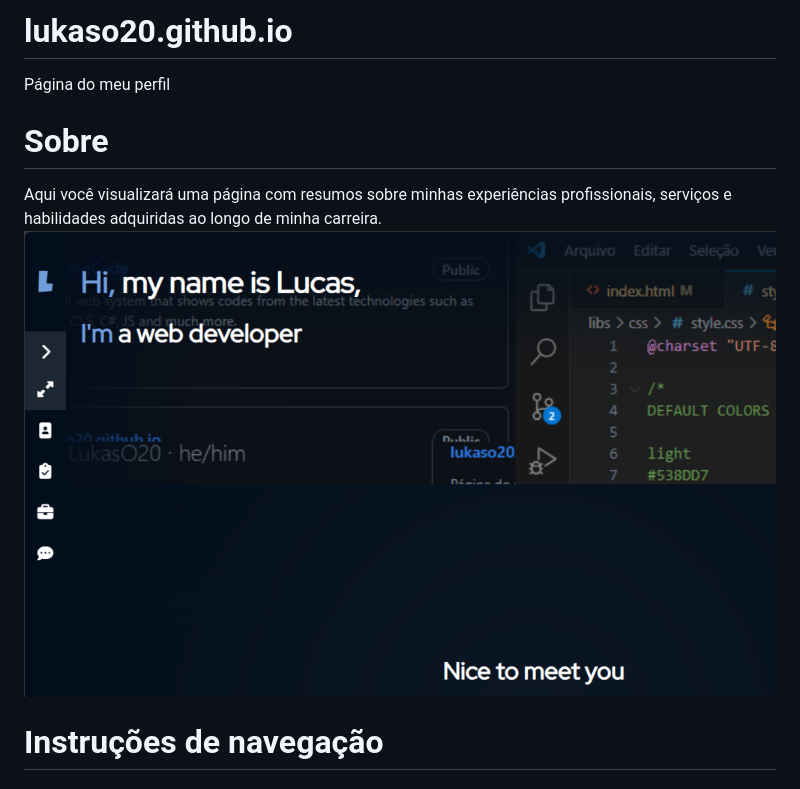
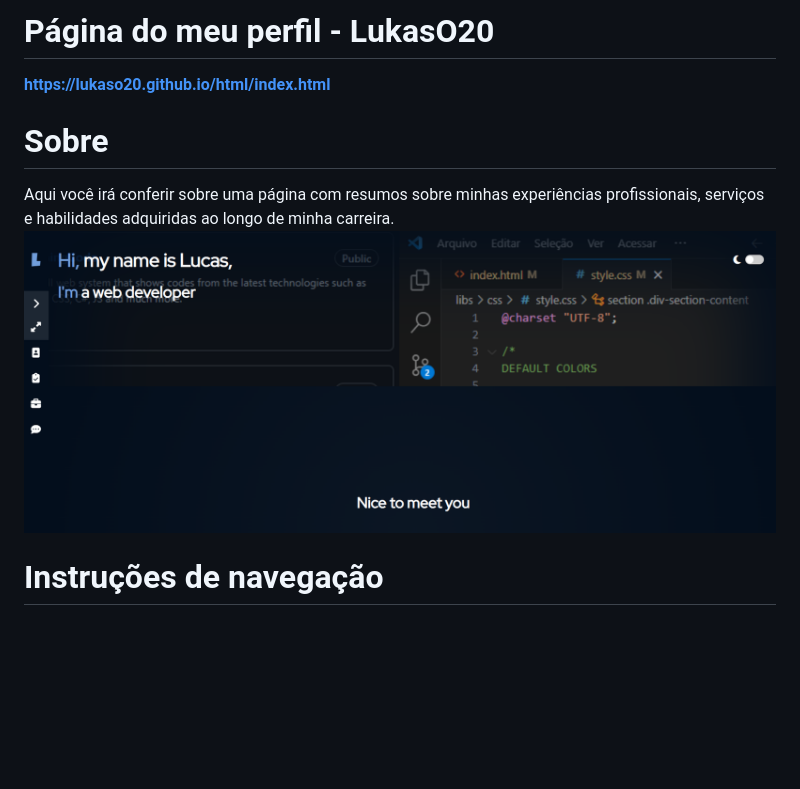
Before and after one commit to LukasO20/lukaso20.github.io, a Markdown page: README.md, the part around the change. Drawn GitHub-style; pictures changed too: libs/img/image_one.png (deleted), libs/img/image_presentation.png (added); blank space fills up the shorter version.

Commit message:
Melhoria de estruturação, Atualização do README.md
Pequenas melhorias gerais

```diff
--- a/README.md
+++ b/README.md
@@ -1,9 +1,9 @@
-# lukaso20.github.io
-Página do meu perfil
+# Página do meu perfil - LukasO20
+**https://lukaso20.github.io/html/index.html**
 
 # Sobre
-Aqui você visualizará uma página com resumos sobre minhas experiências profissionais, serviços e habilidades adquiridas ao longo de minha carreira.
-![Página inicial](libs/img/image_one.png)
+Aqui você irá conferir sobre uma página com resumos sobre minhas experiências profissionais, serviços e habilidades adquiridas ao longo de minha carreira.
+![Página inicial](libs/img/image_presentation.png)
 
 # Instruções de navegação
 
```
Also changed, not shown: libs/img/image_expand_menu.png (deleted), libs/img/image_expand_socialmedia.png (deleted), libs/img/lateral_menu_one.png (deleted), libs/img/lateral_menu_two.png (deleted), 4 other files.
